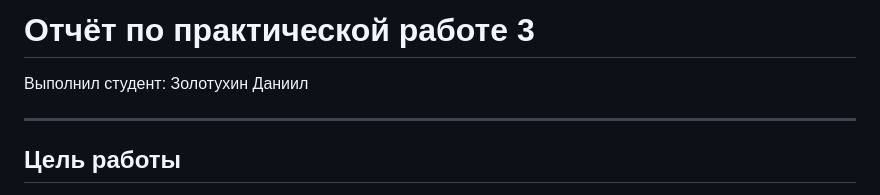
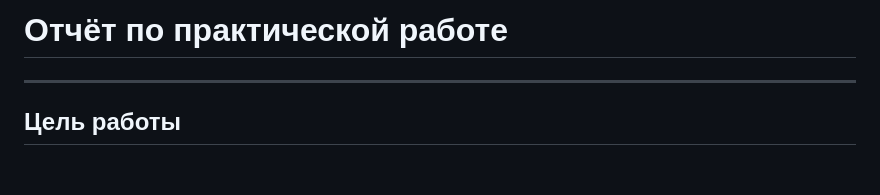
Before and after one commit to DanyaLisichka/Practika3-4, a Markdown page: README.md, the part around the change. GitHub-like rendering; blank space fills up the shorter version.

```diff
--- a/README.md
+++ b/README.md
@@ -1,5 +1,4 @@
-# Отчёт по практической работе 3
-Выполнил студент: Золотухин Даниил
+# Отчёт по практической работе
 
 ---
 ## Цель работы
```
